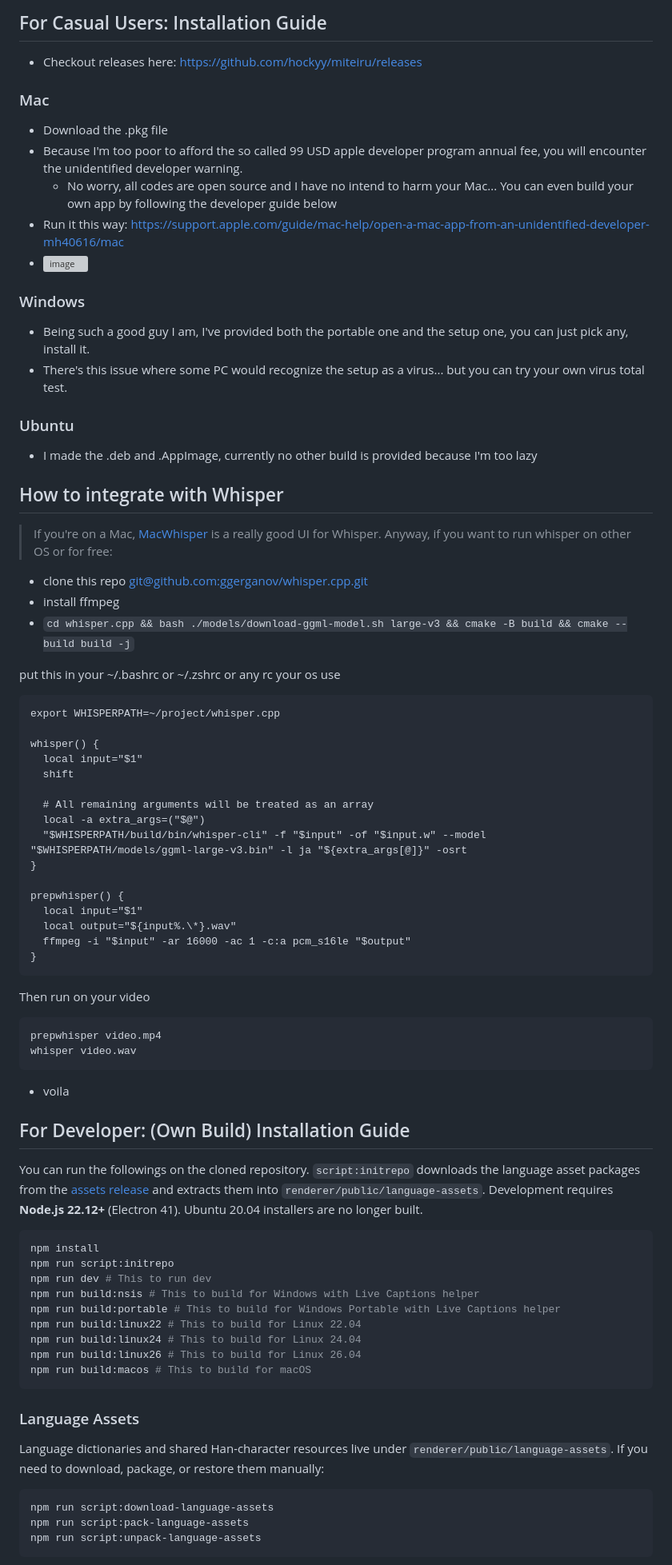
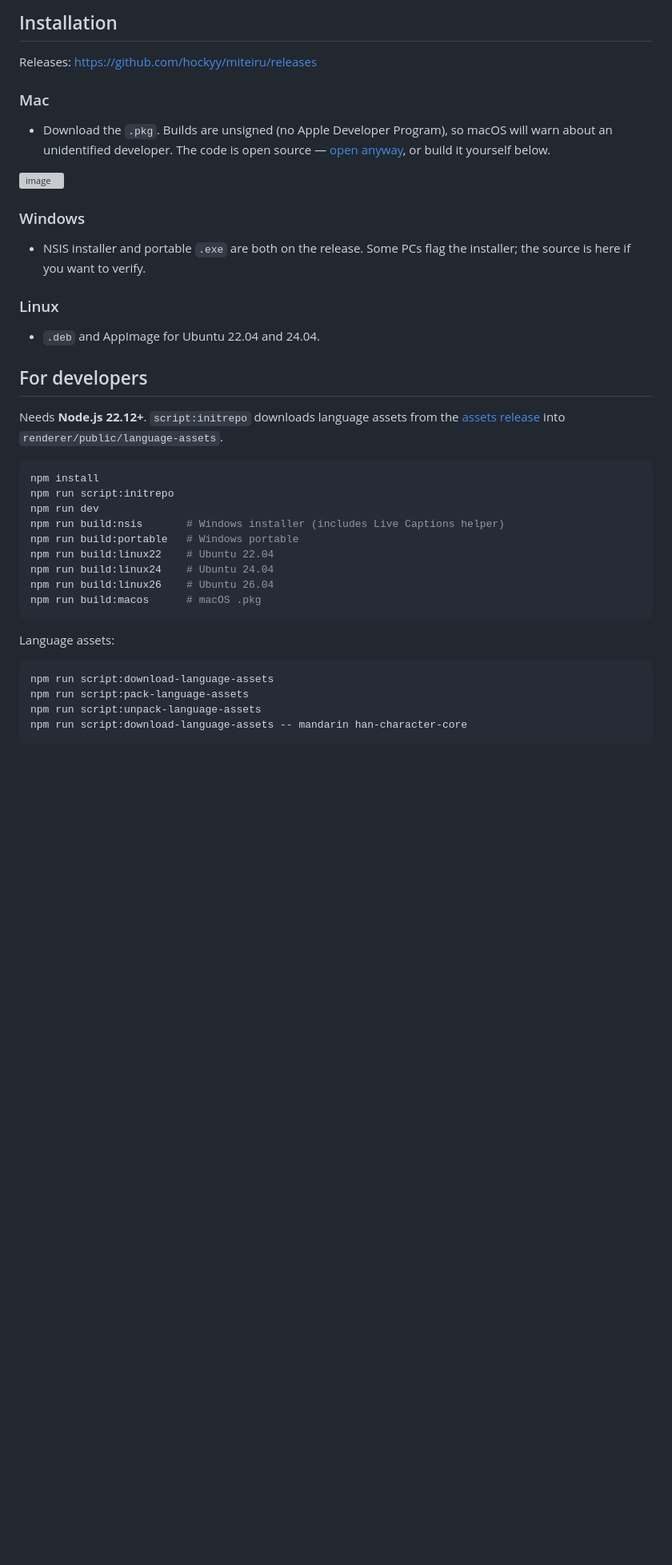
Before and after one commit to hockyy/miteiru, a Markdown page: README.md, the part around one of its changes. Shown at 80% size. Drawn GitHub-style; blank space fills up the shorter version; grey boxes are pictures that could not be loaded.

Commit message:
Trim README: drop Whisper, YouTube channel lists, and vaporware.
Assisted-by: Cursor Grok 4.6

````diff
--- a/README.md
+++ b/README.md
@@ -85,95 +65,44 @@ While I strive to maintain a safe and secure application, I cannot be held respo
 
-## For Casual Users: Installation Guide
+## Installation
 
-- Checkout releases here: https://github.com/hockyy/miteiru/releases
+Releases: https://github.com/hockyy/miteiru/releases
 
 ### Mac
 
-- Download the .pkg file
-- Because I'm too poor to afford the so called 99 USD apple developer program annual fee, you will
-  encounter the unidentified developer warning.
-    - No worry, all codes are open source and I have no intend to harm your Mac... You can even
-      build your own app by following the developer guide below
-- Run it this
-  way: https://support.apple.com/guide/mac-help/open-a-mac-app-from-an-unidentified-developer-mh40616/mac
-- ![image](https://github.com/hockyy/miteiru/assets/19528709/a440a119-49cf-45f1-8c42-93289d20e01e)
+- Download the `.pkg`. Builds are unsigned (no Apple Developer Program), so macOS will warn about an unidentified developer. The code is open source — [open anyway](https://support.apple.com/guide/mac-help/open-a-mac-app-from-an-unidentified-developer-mh40616/mac), or build it yourself below.
+
+![image](https://github.com/hockyy/miteiru/assets/19528709/a440a119-49cf-45f1-8c42-93289d20e01e)
 
 ### Windows
 
-- Being such a good guy I am, I've provided both the portable one and the setup one, you can just
-  pick any, install it.
-- There's this issue where some PC would recognize the setup as a virus... but you can try your own
-  virus total test.
+- NSIS installer and portable `.exe` are both on the release. Some PCs flag the installer; the source is here if you want to verify.
 
-### Ubuntu
+### Linux
 
-- I made the .deb and .AppImage, currently no other build is provided because I'm too lazy
+- `.deb` and AppImage for Ubuntu 22.04 and 24.04.
 
-## How to integrate with Whisper
-> If you're on a Mac, [MacWhisper](https://goodsnooze.gumroad.com/l/macwhisper) is a really good UI for Whisper. Anyway, if you want to run whisper on other OS or for free:
+## For developers
 
-- clone this
-  repo [git@github.com:ggerganov/whisper.cpp.git](https://github.com/ggerganov/whisper.cpp)
-- install ffmpeg
-- `cd whisper.cpp && bash ./models/download-ggml-model.sh large-v3 && cmake -B build && cmake --build build -j`
-
-put this in your ~/.bashrc or ~/.zshrc or any rc your os use
-
-```
-export WHISPERPATH=~/project/whisper.cpp
-
-whisper() {
-  local input="$1"
-  shift
-
-  # All remaining arguments will be treated as an array
-  local -a extra_args=("$@")
-  "$WHISPERPATH/build/bin/whisper-cli" -f "$input" -of "$input.w" --model "$WHISPERPATH/models/ggml-large-v3.bin" -l ja "${extra_args[@]}" -osrt
-}
-
-prepwhisper() {
-  local input="$1"
-  local output="${input%.\*}.wav"
-  ffmpeg -i "$input" -ar 16000 -ac 1 -c:a pcm_s16le "$output"
-}
-```
-
-Then run on your video
-
-```
-prepwhisper video.mp4
-whisper video.wav
-```
-
-- voila
-
-## For Developer: (Own Build) Installation Guide
-
-You can run the followings on the cloned repository. `script:initrepo` downloads the language asset
-packages from the [assets release](https://github.com/hockyy/miteiru/releases/tag/assets) and
-extracts them into `renderer/public/language-assets`.
-Development requires **Node.js 22.12+** (Electron 41). Ubuntu 20.04 installers are no longer built.
+Needs **Node.js 22.12+**. `script:initrepo` downloads language assets from the [assets release](https://github.com/hockyy/miteiru/releases/tag/assets) into `renderer/public/language-assets`.
 
 ```bash
 npm install
 npm run script:initrepo
-npm run dev # This to run dev
-npm run build:nsis # This to build for Windows with Live Captions helper
-npm run build:portable # This to build for Windows Portable with Live Captions helper
-npm run build:linux22 # This to build for Linux 22.04
-npm run build:linux24 # This to build for Linux 24.04
-npm run build:linux26 # This to build for Linux 26.04
-npm run build:macos # This to build for macOS
+npm run dev
+npm run build:nsis       # Windows installer (includes Live Captions helper)
+npm run build:portable   # Windows portable
+npm run build:linux22    # Ubuntu 22.04
+npm run build:linux24    # Ubuntu 24.04
+npm run build:linux26    # Ubuntu 26.04
+npm run build:macos      # macOS .pkg
 ```
 
-### Language Assets
-
-Language dictionaries and shared Han-character resources live under `renderer/public/language-assets`.
-If you need to download, package, or restore them manually:
+Language assets:
 
 ```bash
 npm run script:download-language-assets
 npm run script:pack-language-assets
 npm run script:unpack-language-assets
+npm run script:download-language-assets -- mandarin han-character-core
 ```
 
````
Also changed, not shown: other parts of README.md (+29 -132 lines).
